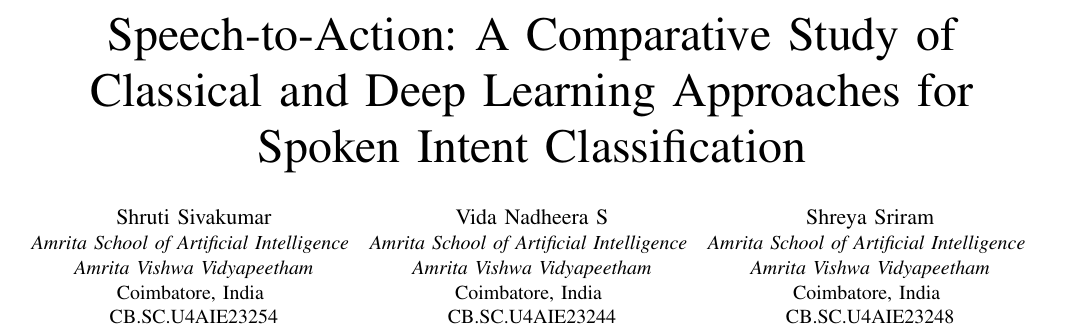
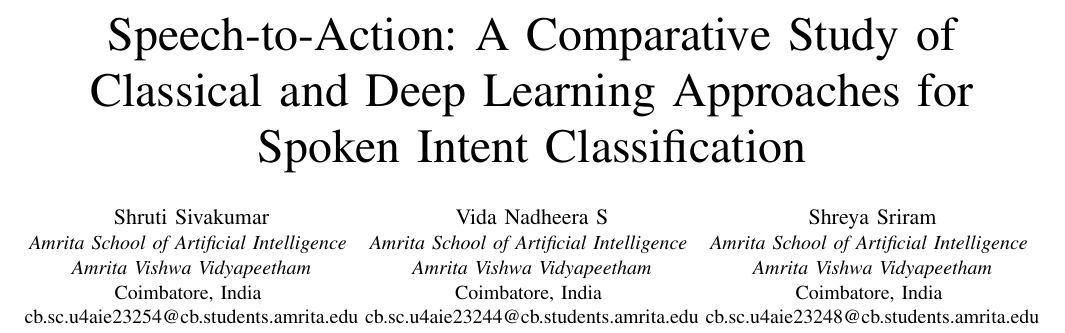
Before and after one commit to shruti-sivakumar/speech-to-action, a LaTeX paper (docs/latex/report.tex): part of page 1 of 12, cut so that both start at the same text. Compiled offline with pdfLaTeX; a missing font is replaced by an installed copy or a similar font; a LaTeX package or settings file that is missing is left out.

Commit message:
Report: use student email addresses in author blocks
Co-Authored-By: Claude Opus 5.5 <noreply@anthropic.com>

```diff
--- a/docs/latex/report.tex
+++ b/docs/latex/report.tex
@@ -26,19 +26,19 @@
 \IEEEauthorblockA{\textit{Amrita School of Artificial Intelligence} \\
 \textit{Amrita Vishwa Vidyapeetham}\\
 Coimbatore, India \\
-CB.SC.U4AIE23254}
+cb.sc.u4aie23254@cb.students.amrita.edu}
 \and
 \IEEEauthorblockN{Vida Nadheera S}
 \IEEEauthorblockA{\textit{Amrita School of Artificial Intelligence} \\
 \textit{Amrita Vishwa Vidyapeetham}\\
 Coimbatore, India \\
-CB.SC.U4AIE23244}
+cb.sc.u4aie23244@cb.students.amrita.edu}
 \and
 \IEEEauthorblockN{Shreya Sriram}
 \IEEEauthorblockA{\textit{Amrita School of Artificial Intelligence} \\
 \textit{Amrita Vishwa Vidyapeetham}\\
 Coimbatore, India \\
-CB.SC.U4AIE23248}
+cb.sc.u4aie23248@cb.students.amrita.edu}
 }
 
 \maketitle
```
Also changed, not shown: docs/Speech_to_Action_Report.pdf.
